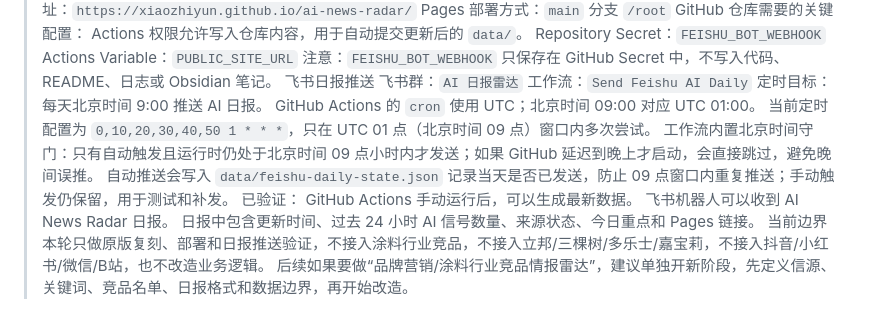
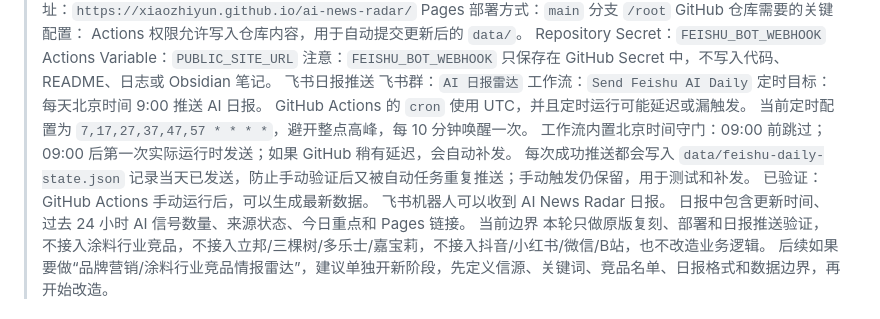
Before and after one commit to xiaozhiyun/ai-news-radar, a Markdown page: README.md, the part around the change. Rendered like a GitHub page.

```diff
--- a/README.md
+++ b/README.md
@@ -268,10 +268,10 @@ Actions Variable：`PUBLIC_SITE_URL`
 飞书群：`AI 日报雷达`
 工作流：`Send Feishu AI Daily`
 定时目标：每天北京时间 9:00 推送 AI 日报。
-GitHub Actions 的 `cron` 使用 UTC；北京时间 09:00 对应 UTC 01:00。
-当前定时配置为 `0,10,20,30,40,50 1 * * *`，只在 UTC 01 点（北京时间 09 点）窗口内多次尝试。
-工作流内置北京时间守门：只有自动触发且运行时仍处于北京时间 09 点小时内才发送；如果 GitHub 延迟到晚上才启动，会直接跳过，避免晚间误推。
-自动推送会写入 `data/feishu-daily-state.json` 记录当天是否已发送，防止 09 点窗口内重复推送；手动触发仍保留，用于测试和补发。
+GitHub Actions 的 `cron` 使用 UTC，并且定时运行可能延迟或漏触发。
+当前定时配置为 `7,17,27,37,47,57 * * * *`，避开整点高峰，每 10 分钟唤醒一次。
+工作流内置北京时间守门：09:00 前跳过；09:00 后第一次实际运行时发送；如果 GitHub 稍有延迟，会自动补发。
+每次成功推送都会写入 `data/feishu-daily-state.json` 记录当天已发送，防止手动验证后又被自动任务重复推送；手动触发仍保留，用于测试和补发。
 已验证：
 GitHub Actions 手动运行后，可以生成最新数据。
 飞书机器人可以收到 AI News Radar 日报。
```
